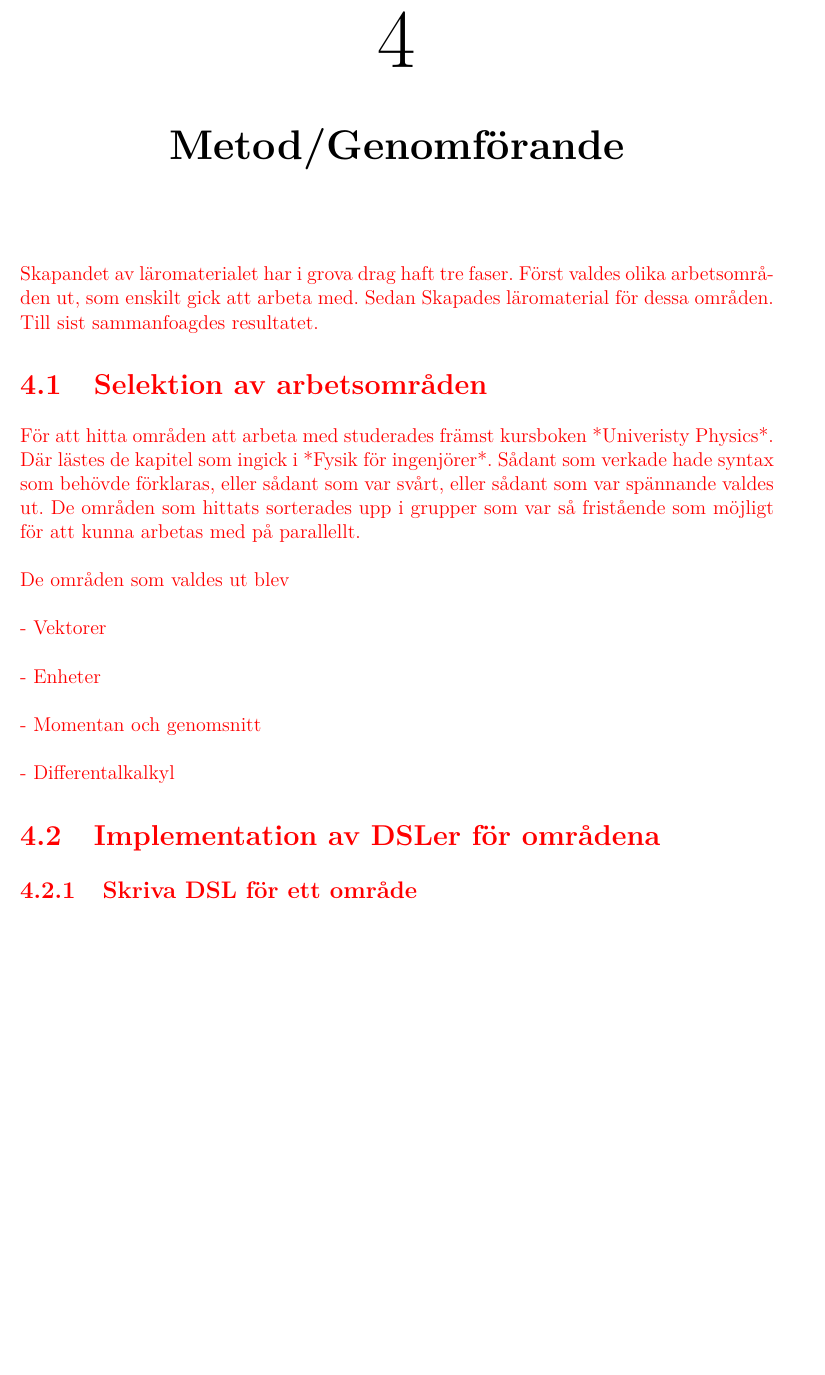
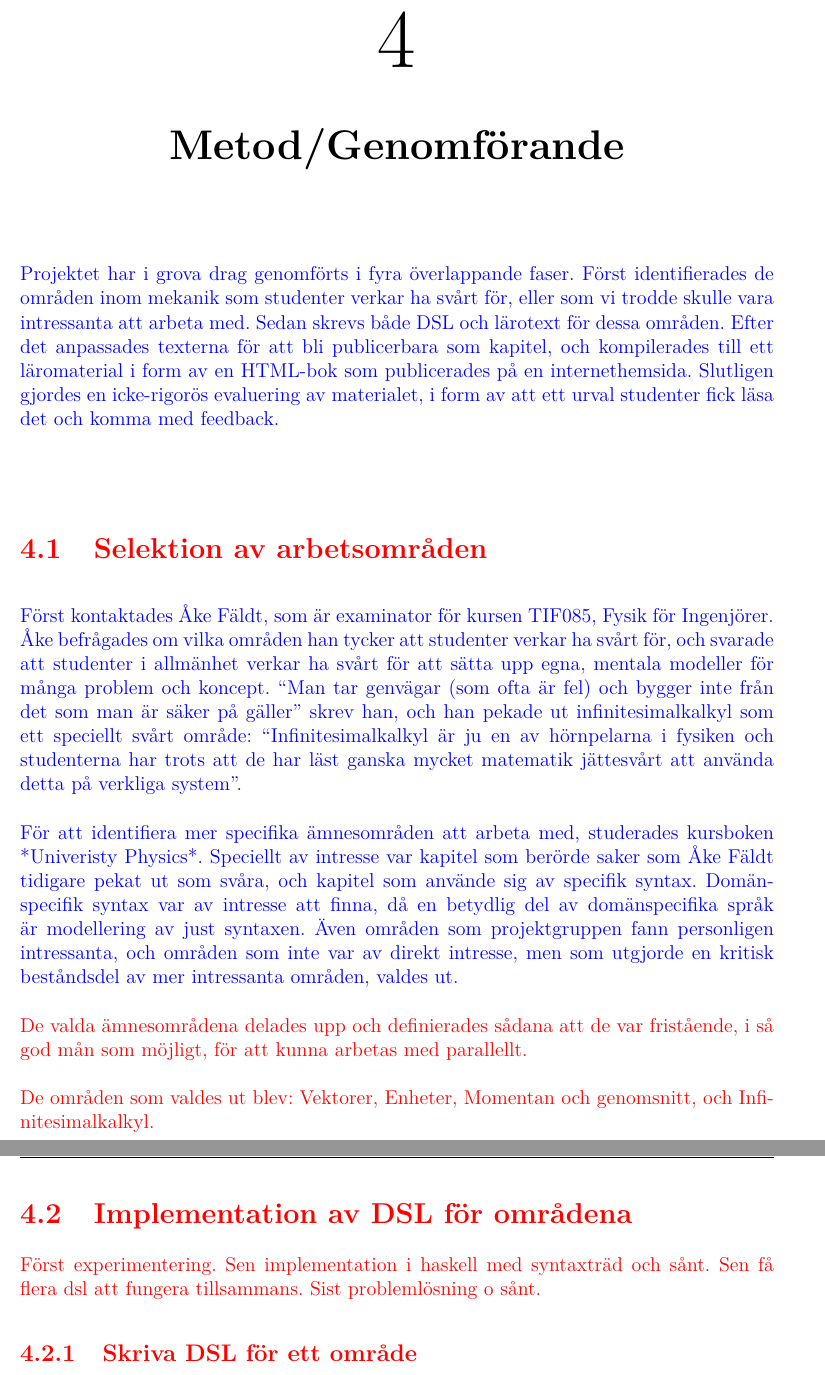
Before and after one commit to DSLsofMath/BScProj2018, a LaTeX thesis (Rapport/Main.tex, which reads Rapport/include/Metod.tex): part of page 25 of 44 before the commit and two parts of pages 25 and 26 of 44 after it, the two joined at a grey line, cut so that both start at the same text, the shorter picture padded with empty space. Compiled offline with pdfLaTeX.

Commit message:
rapp: Draft-text i metod-allmänt, och metod-områdesselektion

```diff
--- a/Rapport/include/Metod.tex
+++ b/Rapport/include/Metod.tex
@@ -24,15 +24,23 @@
 % "Vi valde att lösa problem D genom att applicera metod C. Metod C är
 % bra därför att ...[ev. källhänvisning]."
 
-\begin{binge}
-Skapandet av läromaterialet har i grova drag haft tre faser. Först valdes olika
-arbetsområden ut, som enskilt gick att arbeta med. Sedan Skapades läromaterial
-för dessa områden. Till sist sammanfoagdes resultatet.
+% TODO: Nånting om hur processen såg ut, lite mer meta. I.e. hur
+% arbetade vi i allmänhet? Scrum, vattenfall? Med issue-tracker, med
+% jira? Versionshantering? Etc.
 
-% TODO: Varför på detta viset? Lite mer om strukturen både i hur vi
-% arbetade, och hur läromaterialet ser ut.
-% E.g. "1. identifiera problemområden; 2. impl dsl; 3. Skriv lärotext
-% om DSL; 4. Visa hur DSL kan appliceras för att lösa problem"
+\begin{draft}
+
+  Projektet har i grova drag genomförts i fyra överlappande
+  faser. Först identifierades de områden inom mekanik som studenter
+  verkar ha svårt för, eller som vi trodde skulle vara intressanta att
+  arbeta med. Sedan skrevs både DSL och lärotext för dessa
+  områden. Efter det anpassades texterna för att bli publicerbara som
+  kapitel, och kompilerades till ett läromaterial i form av en
+  HTML-bok som publicerades på en internethemsida. Slutligen gjordes
+  en icke-rigorös evaluering av materialet, i form av att ett urval
+  studenter fick läsa det och komma med feedback.
+
+\end{draft}
 
 % TODO: Sektion om våra litteraturstudier? Känns lite skumt att ha,
 % men 2016 hade. Litteratur är väl bara intressant att ha med som
@@ -40,31 +48,55 @@ för dessa områden. Till sist sammanfoagdes resultatet.
 % studieprocessen, i.e. HUR man nådde beslutet, är väl inte alls lika
 % intressant att ha med som VARFÖR man tog beslutet?
 
+\begin{binge}
 \section{Selektion av arbetsområden}
 
 % TODO: Åke mailet hjälpte oss identifiera områden.
 % TODO: Hjälpte det senare Åke mötet nåt? För just detta?
 
-För att hitta områden att arbeta med studerades främst kursboken *Univeristy
-Physics*. Där lästes de kapitel som ingick i *Fysik för ingenjörer*. Sådant som
-verkade hade syntax som behövde förklaras, eller sådant som var svårt, eller
-sådant som var spännande valdes ut. De områden som hittats sorterades upp i
-grupper som var så fristående som möjligt för att kunna arbetas med på
+\begin{draft}
+  Först kontaktades Åke Fäldt, som är examinator för kursen TIF085,
+  Fysik för Ingenjörer. Åke befrågades om vilka områden han tycker att
+  studenter verkar ha svårt för, och svarade att studenter i allmänhet
+  verkar ha svårt för att sätta upp egna, mentala modeller för många
+  problem och koncept. ``Man tar genvägar (som ofta är fel) och bygger
+  inte från det som man är säker på gäller'' skrev han, och han pekade
+  ut infinitesimalkalkyl som ett speciellt svårt område:
+  ``Infinitesimalkalkyl är ju en av hörnpelarna i fysiken och
+  studenterna har trots att de har läst ganska mycket matematik
+  jättesvårt att använda detta på verkliga system''.
+
+  För att identifiera mer specifika ämnesområden att arbeta med,
+  studerades kursboken *Univeristy Physics*. Speciellt av intresse var
+  kapitel som berörde saker som Åke Fäldt tidigare pekat ut som svåra,
+  och kapitel som använde sig av specifik syntax. Domänspecifik syntax
+  var av intresse att finna, då en betydlig del av domänspecifika språk
+  är modellering av just syntaxen. Även områden som projektgruppen fann
+  personligen intressanta, och områden som inte var av direkt intresse,
+  men som utgjorde en kritisk beståndsdel av mer intressanta områden,
+  valdes ut.
+\end{draft}
+
+De valda ämnesområdena delades upp och definierades sådana att de var
+fristående, i så god mån som möjligt, för att kunna arbetas med
 parallellt.
 
-De områden som valdes ut blev
+De områden som valdes ut blev: Vektorer, Enheter, Momentan och
+genomsnitt, och Infinitesimalkalkyl.
+% TODO: och mer?
 
-- Vektorer
+% TODO: Nåt om hur områdesvalen speglas i strukturen av
+% läromaterialet?
 
-- Enheter
+\end{binge}
 
-- Momentan och genomsnitt
+\begin{binge}
+  \section{Implementation av DSL för områdena}
 
-- Differentalkalkyl
-
-% TODO: Nåt om hur områdesvalen speglas i strukturen av läromaterialet?
-
-\section{Implementation av DSLer för områdena}
+  % TODO: Hur? I haskell, med syntaxträd, etc.
+  Först experimentering. Sen implementation i haskell med syntaxträd
+  och sånt. Sen få flera dsl att fungera tillsammans. Sist
+  problemlösning o sånt.
 
 \subsection{Skriva DSL för ett område}
 
```
Also changed, not shown: Rapport/include/Metod.tex (20 more changed lines).
